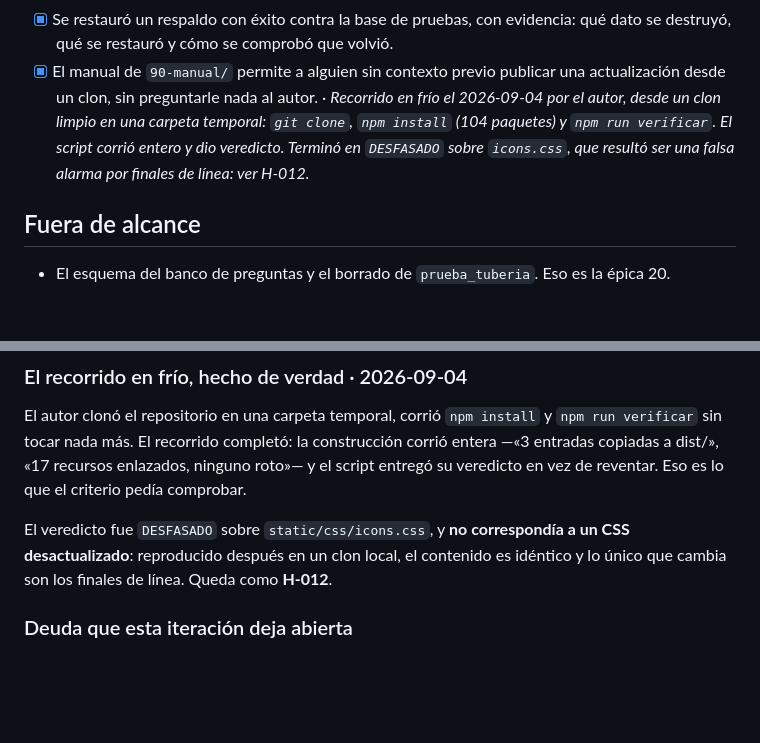
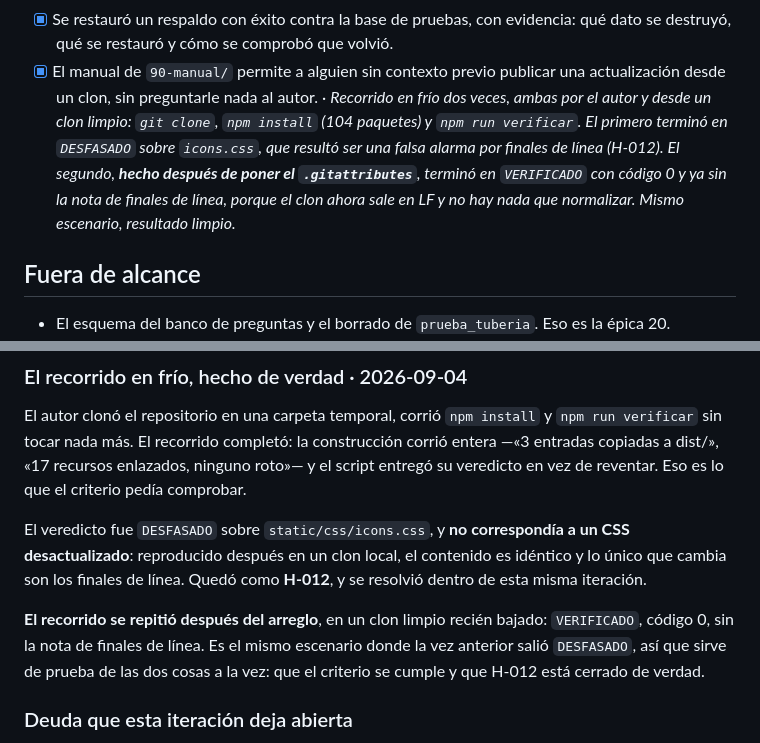
Before and after one commit to ffelipecuevasc/examen-certificacion-td-js, a Markdown page: _planmaestro/10-epica-plataforma-cloudflare/iteracion-13-entornos-y-secretos.md, 2 parts joined by grey strips. GitHub-like rendering; blank space fills up the shorter version.

Commit message:
Plan Trabajo - Iteracion 13: Finalización de esta iteración y cierre de la entrega épica 1.

```diff
--- a/_planmaestro/10-epica-plataforma-cloudflare/iteracion-13-entornos-y-secretos.md
+++ b/_planmaestro/10-epica-plataforma-cloudflare/iteracion-13-entornos-y-secretos.md
@@ -105,10 +105,12 @@ entornos va antes que la prueba de restauración.
   qué dato se destruyó, qué se restauró y cómo se comprobó que volvió.
 - [x] El manual de `90-manual/` permite a alguien sin contexto previo publicar una
   actualización desde un clon, sin preguntarle nada al autor. · *Recorrido en frío
-  el 2026-09-04 por el autor, desde un clon limpio en una carpeta temporal: `git
-  clone`, `npm install` (104 paquetes) y `npm run verificar`. El script corrió
-  entero y dio veredicto. Terminó en `DESFASADO` sobre `icons.css`, que resultó ser
-  una falsa alarma por finales de línea: ver H-012.*
+  dos veces, ambas por el autor y desde un clon limpio: `git clone`, `npm install`
+  (104 paquetes) y `npm run verificar`. El primero terminó en `DESFASADO` sobre
+  `icons.css`, que resultó ser una falsa alarma por finales de línea (H-012). El
+  segundo, **hecho después de poner el `.gitattributes`**, terminó en `VERIFICADO`
+  con código 0 y ya sin la nota de finales de línea, porque el clon ahora sale en
+  LF y no hay nada que normalizar. Mismo escenario, resultado limpio.*
 
 ## Fuera de alcance
 
@@ -284,7 +286,13 @@ criterio pedía comprobar.
 
 El veredicto fue `DESFASADO` sobre `static/css/icons.css`, y **no correspondía a
 un CSS desactualizado**: reproducido después en un clon local, el contenido es
-idéntico y lo único que cambia son los finales de línea. Queda como **H-012**.
+idéntico y lo único que cambia son los finales de línea. Quedó como **H-012**, y
+se resolvió dentro de esta misma iteración.
+
+**El recorrido se repitió después del arreglo**, en un clon limpio recién bajado:
+`VERIFICADO`, código 0, sin la nota de finales de línea. Es el mismo escenario
+donde la vez anterior salió `DESFASADO`, así que sirve de prueba de las dos cosas
+a la vez: que el criterio se cumple y que H-012 está cerrado de verdad.
 
 ### Deuda que esta iteración deja abierta
 
```
Also changed, not shown: _planmaestro/00_producto/auditoria_tecnica.md (+6 -0 lines), _planmaestro/99-bitacora/2026-09-04-iteracion-13.md (+5 -0 lines).
